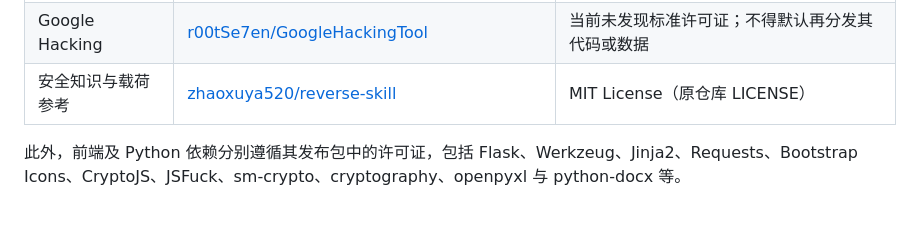
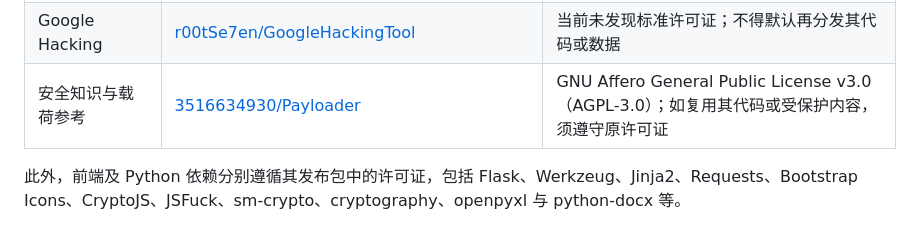
Before and after one commit to Acczdy/SecBox-Web, a Markdown page: THIRD_PARTY_NOTICES.md, the part around the change. Drawn GitHub-style.

Commit message:
Correct Payloader attribution and license

```diff
--- a/THIRD_PARTY_NOTICES.md
+++ b/THIRD_PARTY_NOTICES.md
@@ -16,7 +16,7 @@ SecBox-Web 是对公开安全工具、公开资料和第一代 Test-tools 的整
 | Windows 提权 EXP 索引 | [neargle/win-powerup-exp-index](https://github.com/neargle/win-powerup-exp-index/) | 当前未发现标准许可证；不得默认再分发其代码或数据 |
 | 文件下载命令 | [r0eXpeR/File-Download-Generator](https://github.com/r0eXpeR/File-Download-Generator/) | 当前未发现标准许可证；不得默认再分发其代码或数据 |
 | Google Hacking | [r00tSe7en/GoogleHackingTool](https://github.com/r00tSe7en/GoogleHackingTool/) | 当前未发现标准许可证；不得默认再分发其代码或数据 |
-| 安全知识与载荷参考 | [zhaoxuya520/reverse-skill](https://github.com/zhaoxuya520/reverse-skill) | MIT License（原仓库 LICENSE） |
+| 安全知识与载荷参考 | [3516634930/Payloader](https://github.com/3516634930/Payloader) | GNU Affero General Public License v3.0（AGPL-3.0）；如复用其代码或受保护内容，须遵守原许可证 |
 
 此外，前端及 Python 依赖分别遵循其发布包中的许可证，包括 Flask、Werkzeug、Jinja2、Requests、Bootstrap Icons、CryptoJS、JSFuck、sm-crypto、cryptography、openpyxl 与 python-docx 等。
 
```
